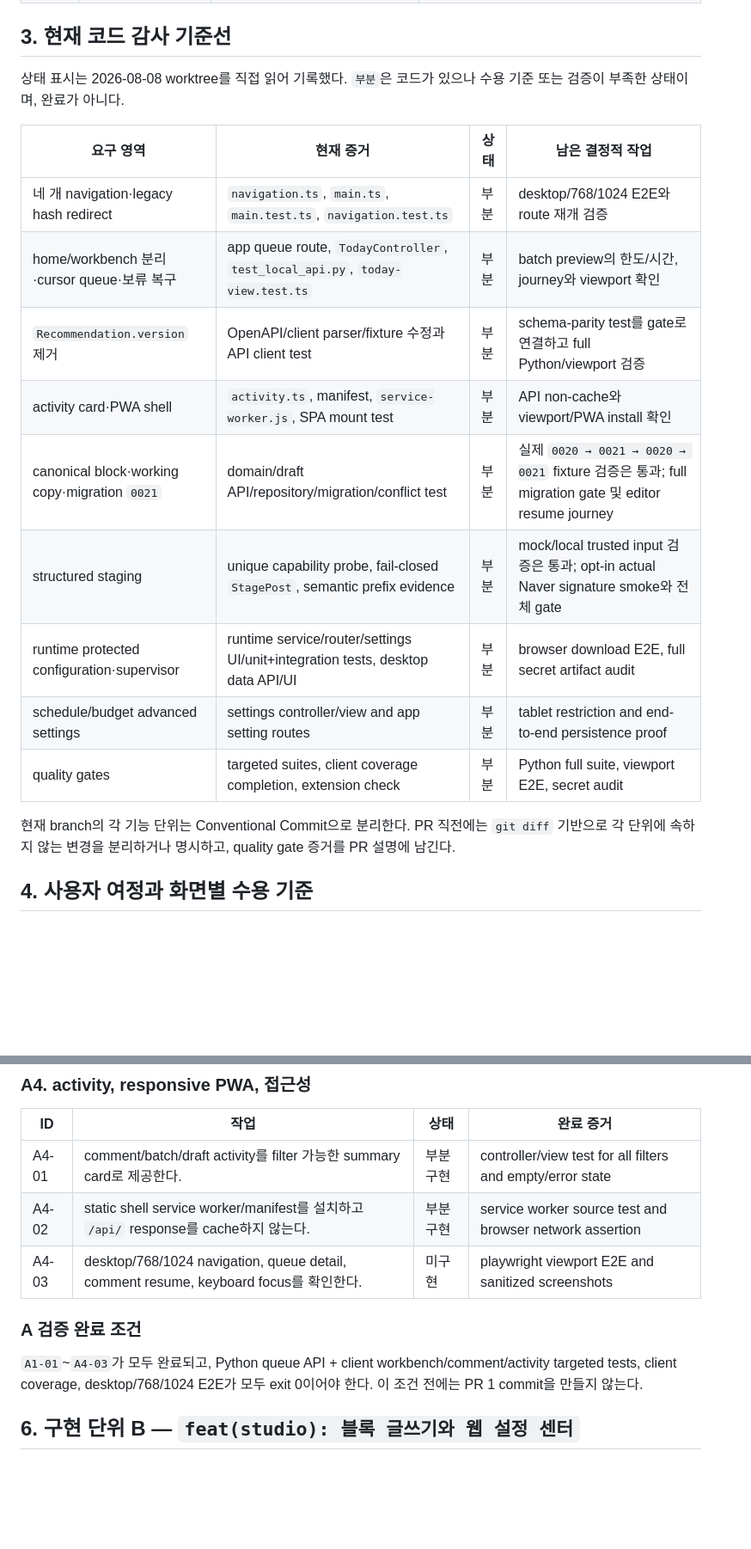
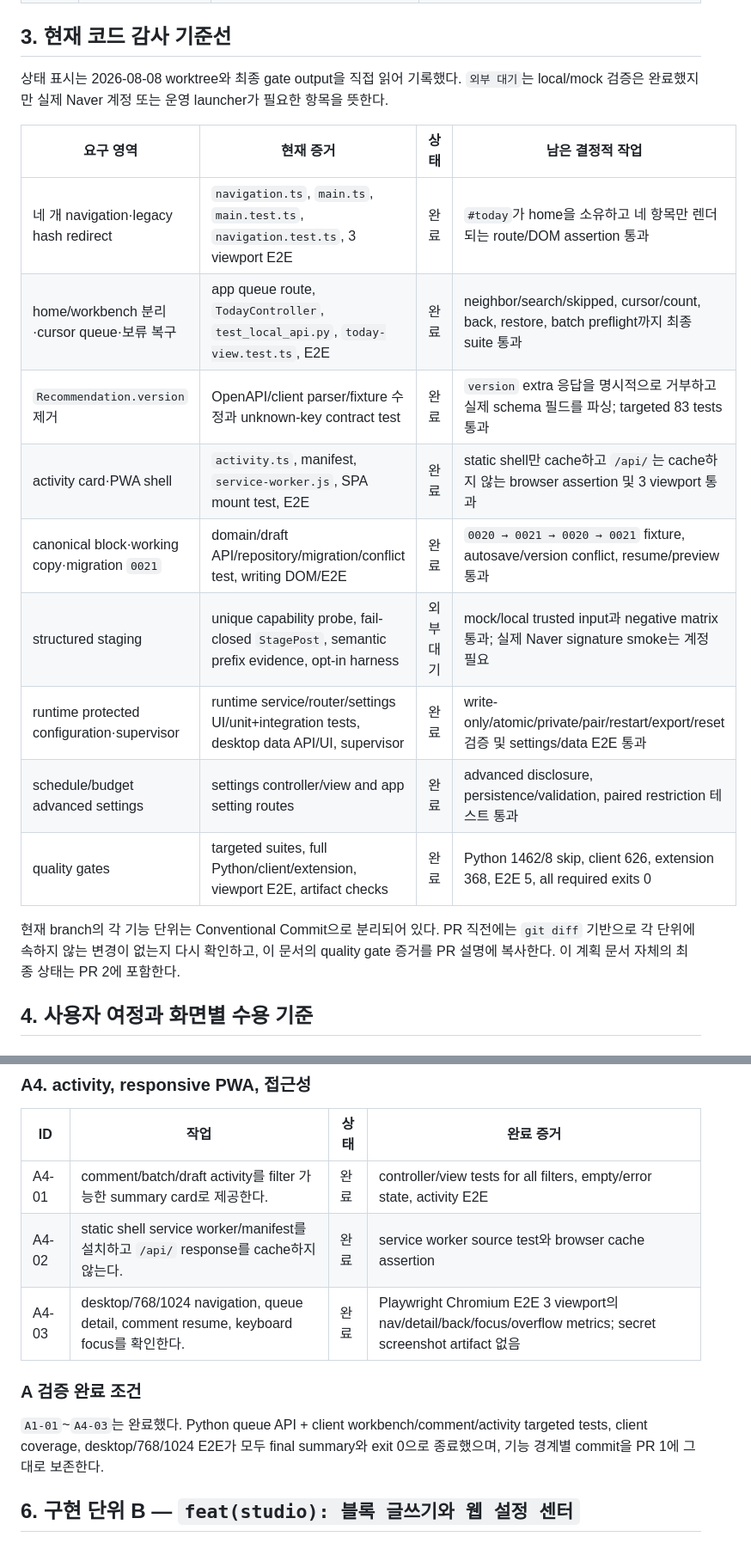
Before and after one commit to jihoon22-lee/NaverBlogAutomation, a Markdown page: docs/webapp-experience-redesign-plan.md, 2 parts joined by grey strips. Shown at 86% size. GitHub-like rendering; blank space fills up the shorter version.

Commit message:
docs(plan): 최종 UX 실행 검증 상태를 기록한다

```diff
--- a/docs/webapp-experience-redesign-plan.md
+++ b/docs/webapp-experience-redesign-plan.md
@@ -68,23 +79,24 @@ adapter 검증이 기본 gate이고, 별도 동의한 테스트 계정에서만
 
 ## 3. 현재 코드 감사 기준선
 
-상태 표시는 2026-08-08 worktree를 직접 읽어 기록했다. `부분`은 코드가 있으나 수용 기준 또는
-검증이 부족한 상태이며, 완료가 아니다.
+상태 표시는 2026-08-08 worktree와 최종 gate output을 직접 읽어 기록했다. `외부 대기`는
+local/mock 검증은 완료했지만 실제 Naver 계정 또는 운영 launcher가 필요한 항목을 뜻한다.
 
 | 요구 영역 | 현재 증거 | 상태 | 남은 결정적 작업 |
 | --- | --- | --- | --- |
-| 네 개 navigation·legacy hash redirect | `navigation.ts`, `main.ts`, `main.test.ts`, `navigation.test.ts` | 부분 | desktop/768/1024 E2E와 route 재개 검증 |
-| home/workbench 분리·cursor queue·보류 복구 | app queue route, `TodayController`, `test_local_api.py`, `today-view.test.ts` | 부분 | batch preview의 한도/시간, journey와 viewport 확인 |
-| `Recommendation.version` 제거 | OpenAPI/client parser/fixture 수정과 API client test | 부분 | schema-parity test를 gate로 연결하고 full Python/viewport 검증 |
-| activity card·PWA shell | `activity.ts`, manifest, `service-worker.js`, SPA mount test | 부분 | API non-cache와 viewport/PWA install 확인 |
-| canonical block·working copy·migration `0021` | domain/draft API/repository/migration/conflict test | 부분 | 실제 `0020 → 0021 → 0020 → 0021` fixture 검증은 통과; full migration gate 및 editor resume journey |
-| structured staging | unique capability probe, fail-closed `StagePost`, semantic prefix evidence | 부분 | mock/local trusted input 검증은 통과; opt-in actual Naver signature smoke와 전체 gate |
-| runtime protected configuration·supervisor | runtime service/router/settings UI/unit+integration tests, desktop data API/UI | 부분 | browser download E2E, full secret artifact audit |
-| schedule/budget advanced settings | settings controller/view and app setting routes | 부분 | tablet restriction and end-to-end persistence proof |
-| quality gates | targeted suites, client coverage completion, extension check | 부분 | Python full suite, viewport E2E, secret audit |
+| 네 개 navigation·legacy hash redirect | `navigation.ts`, `main.ts`, `main.test.ts`, `navigation.test.ts`, 3 viewport E2E | 완료 | `#today`가 home을 소유하고 네 항목만 렌더되는 route/DOM assertion 통과 |
+| home/workbench 분리·cursor queue·보류 복구 | app queue route, `TodayController`, `test_local_api.py`, `today-view.test.ts`, E2E | 완료 | neighbor/search/skipped, cursor/count, back, restore, batch preflight까지 최종 suite 통과 |
+| `Recommendation.version` 제거 | OpenAPI/client parser/fixture 수정과 unknown-key contract test | 완료 | `version` extra 응답을 명시적으로 거부하고 실제 schema 필드를 파싱; targeted 83 tests 통과 |
+| activity card·PWA shell | `activity.ts`, manifest, `service-worker.js`, SPA mount test, E2E | 완료 | static shell만 cache하고 `/api/`는 cache하지 않는 browser assertion 및 3 viewport 통과 |
+| canonical block·working copy·migration `0021` | domain/draft API/repository/migration/conflict test, writing DOM/E2E | 완료 | `0020 → 0021 → 0020 → 0021` fixture, autosave/version conflict, resume/preview 통과 |
+| structured staging | unique capability probe, fail-closed `StagePost`, semantic prefix evidence, opt-in harness | 외부 대기 | mock/local trusted input과 negative matrix 통과; 실제 Naver signature smoke는 계정 필요 |
+| runtime protected configuration·supervisor | runtime service/router/settings UI/unit+integration tests, desktop data API/UI, supervisor | 완료 | write-only/atomic/private/pair/restart/export/reset 검증 및 settings/data E2E 통과 |
+| schedule/budget advanced settings | settings controller/view and app setting routes | 완료 | advanced disclosure, persistence/validation, paired restriction 테스트 통과 |
+| quality gates | targeted suites, full Python/client/extension, viewport E2E, artifact checks | 완료 | Python 1462/8 skip, client 626, extension 368, E2E 5, all required exits 0 |
 
-현재 branch의 각 기능 단위는 Conventional Commit으로 분리한다. PR 직전에는 `git diff` 기반으로
-각 단위에 속하지 않는 변경을 분리하거나 명시하고, quality gate 증거를 PR 설명에 남긴다.
+현재 branch의 각 기능 단위는 Conventional Commit으로 분리되어 있다. PR 직전에는 `git diff`
+기반으로 각 단위에 속하지 않는 변경이 없는지 다시 확인하고, 이 문서의 quality gate 증거를 PR
+설명에 복사한다. 이 계획 문서 자체의 최종 상태는 PR 2에 포함한다.
 
 ## 4. 사용자 여정과 화면별 수용 기준
 
@@ -181,15 +193,15 @@ adapter 검증이 기본 gate이고, 별도 동의한 테스트 계정에서만
 
 | ID | 작업 | 상태 | 완료 증거 |
 | --- | --- | --- | --- |
-| A4-01 | comment/batch/draft activity를 filter 가능한 summary card로 제공한다. | 부분 구현 | controller/view test for all filters and empty/error state |
-| A4-02 | static shell service worker/manifest를 설치하고 `/api/` response를 cache하지 않는다. | 부분 구현 | service worker source test and browser network assertion |
-| A4-03 | desktop/768/1024 navigation, queue detail, comment resume, keyboard focus를 확인한다. | 미구현 | playwright viewport E2E and sanitized screenshots |
+| A4-01 | comment/batch/draft activity를 filter 가능한 summary card로 제공한다. | 완료 | controller/view tests for all filters, empty/error state, activity E2E |
+| A4-02 | static shell service worker/manifest를 설치하고 `/api/` response를 cache하지 않는다. | 완료 | service worker source test와 browser cache assertion |
+| A4-03 | desktop/768/1024 navigation, queue detail, comment resume, keyboard focus를 확인한다. | 완료 | Playwright Chromium E2E 3 viewport의 nav/detail/back/focus/overflow metrics; secret screenshot artifact 없음 |
 
 ### A 검증 완료 조건
 
-`A1-01`~`A4-03`가 모두 완료되고, Python queue API + client workbench/comment/activity targeted tests,
-client coverage, desktop/768/1024 E2E가 모두 exit 0이어야 한다. 이 조건 전에는 PR 1 commit을 만들지
-않는다.
+`A1-01`~`A4-03`는 완료했다. Python queue API + client workbench/comment/activity targeted tests,
+client coverage, desktop/768/1024 E2E가 모두 final summary와 exit 0으로 종료했으며, 기능 경계별
+commit을 PR 1에 그대로 보존한다.
 
 ## 6. 구현 단위 B — `feat(studio): 블록 글쓰기와 웹 설정 센터`
 
```
Also changed, not shown: other parts of docs/webapp-experience-redesign-plan.md (+96 -65 lines).
